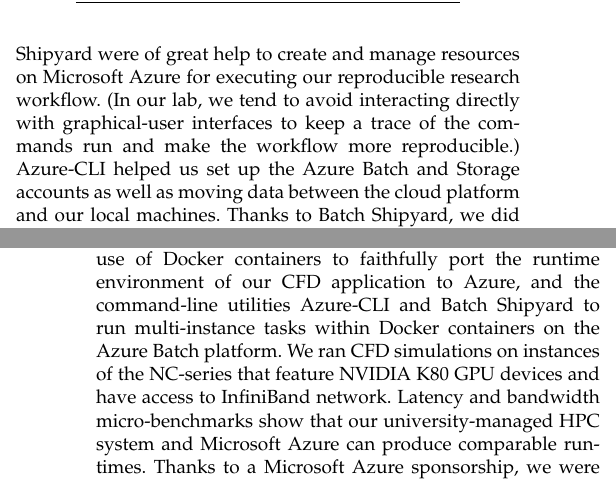
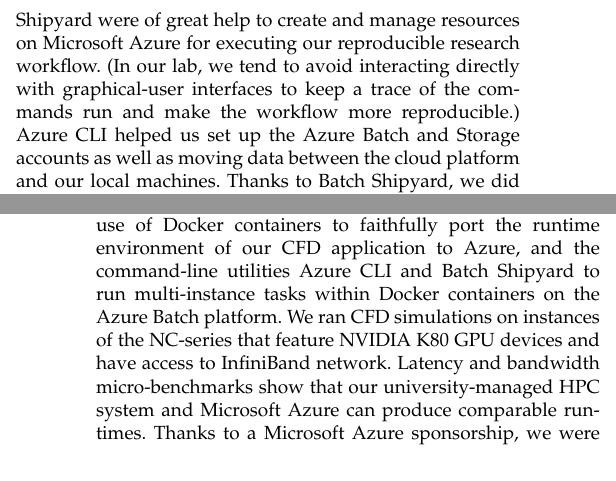
Before and after one commit to barbagroup/cloud-repro, a LaTeX paper (tex/MesnardoBarba2019.tex): two parts of the columns of pages 8 and 9 of 10, joined at a grey line, cut so that both start at the same text. Compiled offline with pdfLaTeX.

Commit message:
Remove hyphen in Azure CLI

```diff
--- a/tex/MesnardoBarba2019.tex
+++ b/tex/MesnardoBarba2019.tex
@@ -498,9 +498,9 @@
 Running CFD simulations on Microsoft Azure was a first time for our research lab.
 As novices in cloud computing, it took us several months to become familiar with the technical vocabulary and the infrastructure of Microsoft Azure before we could submit our first simulation of the flow around a snake profile.
 
-Command-line utilities such as Azure-CLI and Batch Shipyard were of great help to create and manage resources on Microsoft Azure for executing our reproducible research workflow.
+Command-line utilities such as Azure CLI and Batch Shipyard were of great help to create and manage resources on Microsoft Azure for executing our reproducible research workflow.
 (In our lab, we tend to avoid interacting directly with graphical-user interfaces to keep a trace of the commands run and make the workflow more reproducible.)
-Azure-CLI helped us set up the Azure Batch and Storage accounts as well as moving data between the cloud platform and our local machines.
+Azure CLI helped us set up the Azure Batch and Storage accounts as well as moving data between the cloud platform and our local machines.
 Thanks to Batch Shipyard, we did not have to dig into the software development kit of Azure Batch to use the service.
 Writing YAML configuration files was all we needed to do to create a pool of virtual machines with Batch Shipyard and to submit jobs to it.
 With Batch Shipyard, we have painlessly submitted jobs on Azure Batch to run multi-instance tasks in Docker containers, everything from the command-line terminal on a local machine.
@@ -520,7 +520,7 @@
 
 \IEEEPARstart{E}{xploring} public cloud services as an alternative (or complementary) solution to university-managed HPC clusters to run CFD simulations with our in-house software, we used Microsoft Azure to generate reproducible computational results.
 Our reproducible workflow makes use of Docker containers to faithfully port the runtime environment of our CFD application to Azure,
-and the command-line utilities Azure-CLI and Batch Shipyard to run multi-instance tasks within Docker containers on the Azure Batch platform.
+and the command-line utilities Azure CLI and Batch Shipyard to run multi-instance tasks within Docker containers on the Azure Batch platform.
 We ran CFD simulations on instances of the NC-series that feature NVIDIA K80 GPU devices and have access to InfiniBand network.
 Latency and bandwidth micro-benchmarks show that our university-managed HPC system and Microsoft Azure can produce comparable runtimes.
 Thanks to a Microsoft Azure sponsorship, we were able to run dozens of CFD simulations of a gliding snake's model.
```
Also changed, not shown: tex/MesnardoBarba2019.tex (2 more changed lines).
